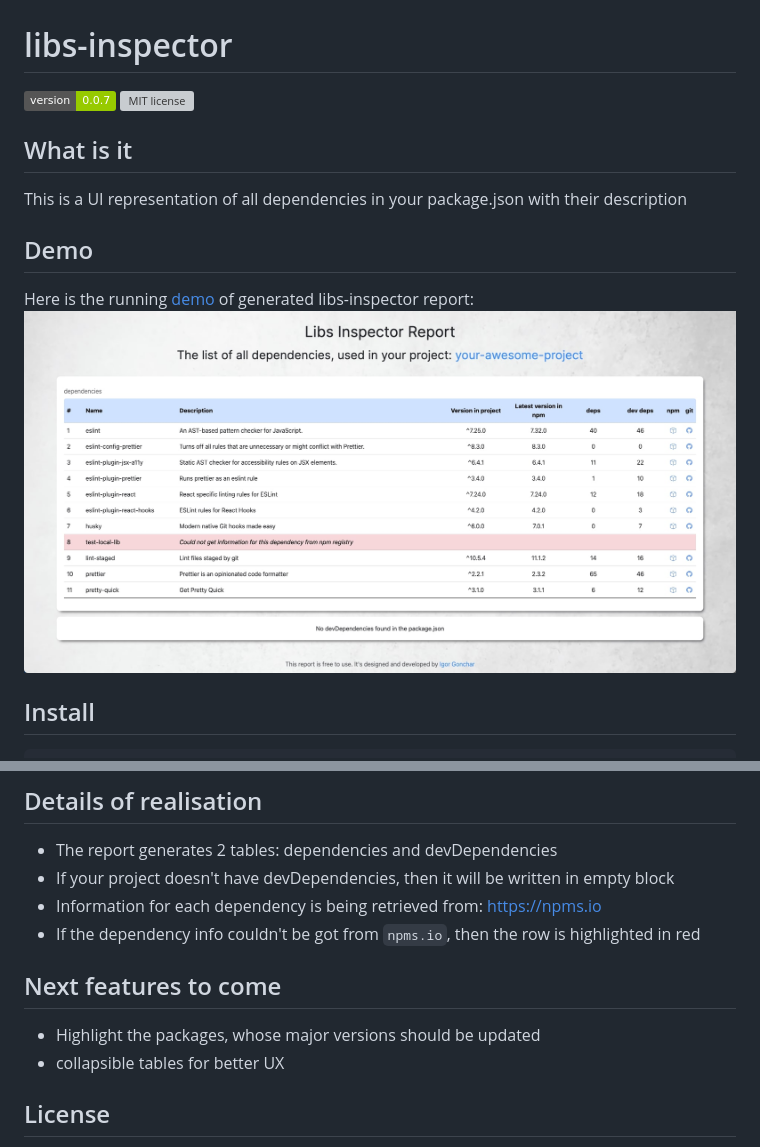
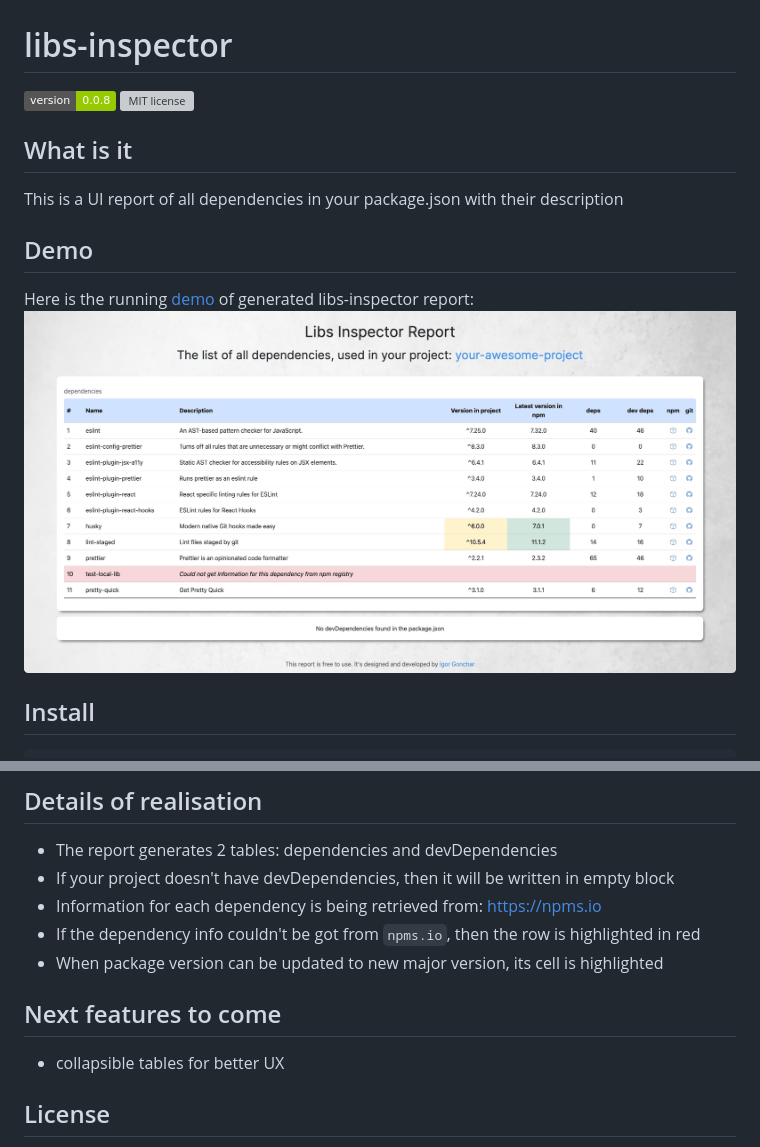
Before and after one commit to GoncharIgor/libs-inspector, a Markdown page: README.md, 2 parts joined by grey strips. Drawn GitHub-style; pictures changed too: example/demo.jpg; badges without logos; grey boxes are pictures that could not be loaded.

```diff
--- a/README.md
+++ b/README.md
@@ -1,12 +1,12 @@
 # libs-inspector
 
 <!--- [![GitHub Stars](https://img.shields.io/github/stars/GoncharIgor/libs-inspector.svg)](https://github.com/GoncharIgor/libs-inspector/stargazers) --->
-[![Current Version](https://img.shields.io/badge/version-0.0.7-green.svg)](https://github.com/GoncharIgor/libs-inspector)
+[![Current Version](https://img.shields.io/badge/version-0.0.8-green.svg)](https://github.com/GoncharIgor/libs-inspector)
 ![MIT license](https://img.shields.io/github/license/mashape/apistatus.svg)
 
 ## What is it
 
-This is a UI representation of all dependencies in your package.json with their description
+This is a UI report of all dependencies in your package.json with their description
 
 ## Demo
 
@@ -39,10 +39,10 @@ e.g:
 - If your project doesn't have devDependencies, then it will be written in empty block
 - Information for each dependency is being retrieved from: https://npms.io
 - If the dependency info couldn't be got from `npms.io`, then the row is highlighted in red
+- When package version can be updated to new major version, its cell is highlighted
 
 
 ## Next features to come
-- Highlight the packages, whose major versions should be updated
 - collapsible tables for better UX
 
 
```
Also changed, not shown: 7 other files.
